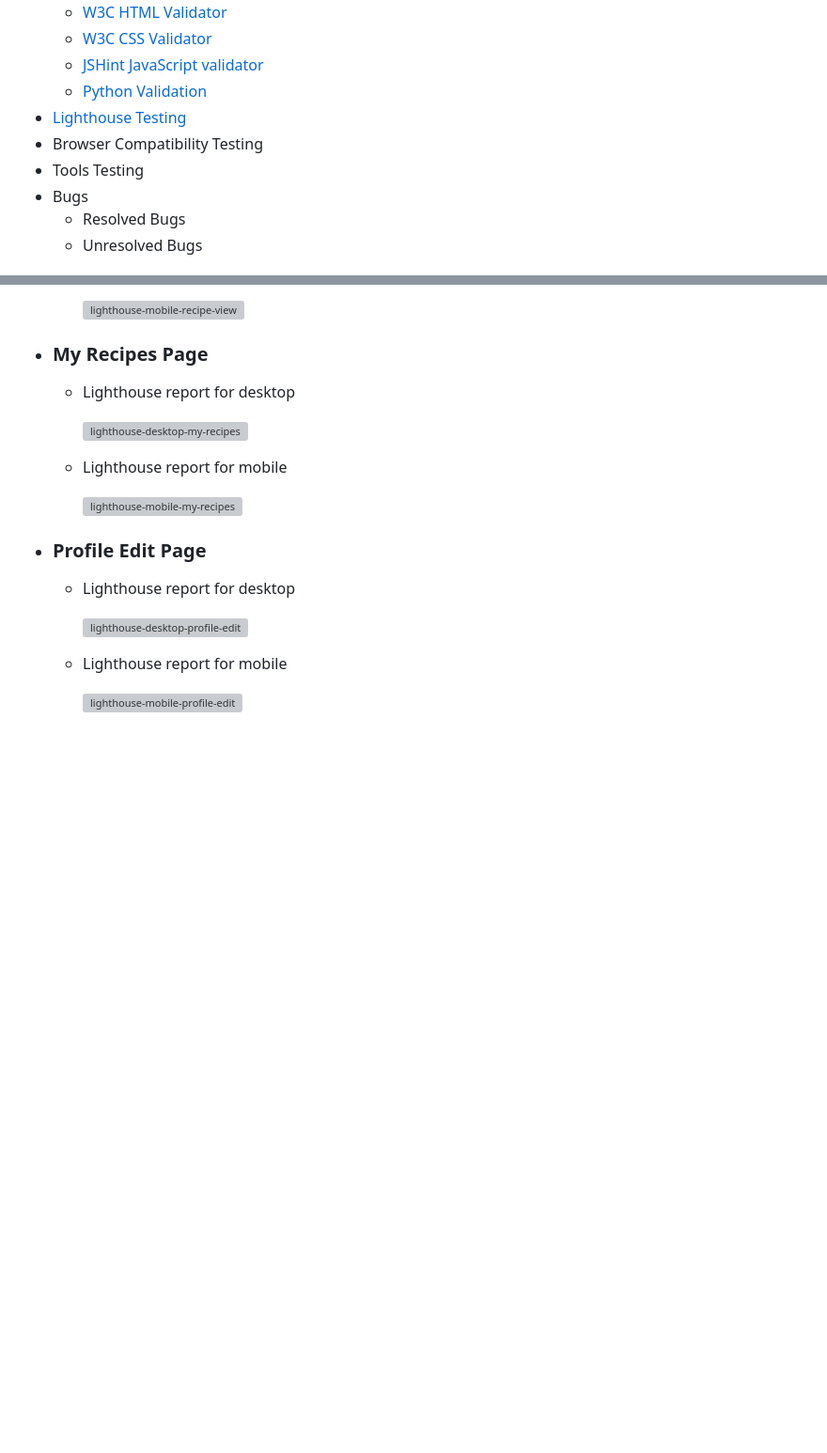
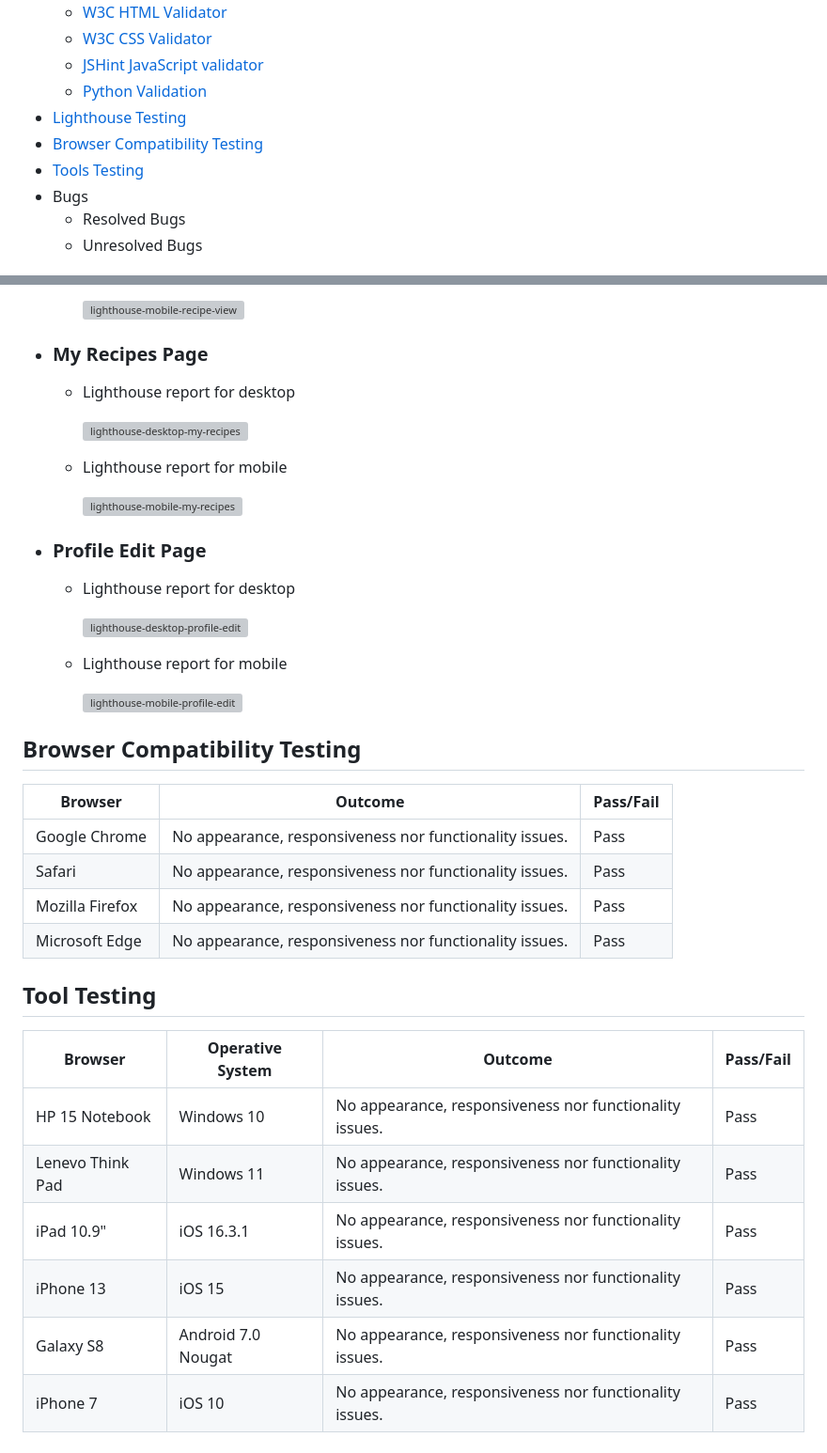
Before and after one commit to Dania2021/world-of-recipes, a Markdown page: TESTING.md, 2 parts joined by grey strips. Shown: that part at 94% size. Drawn GitHub-style; blank space fills up the shorter version; grey boxes are pictures that could not be loaded.

Commit message:
Added browser compatibility and tool testing

```diff
--- a/TESTING.md
+++ b/TESTING.md
@@ -10,8 +10,8 @@
   * [JSHint JavaScript validator](#jshint-javascript-validator)
   * [Python Validation](#python-validation)
 * [Lighthouse Testing](#lighthouse-testing)
-* Browser Compatibility Testing
-* Tools Testing
+* [Browser Compatibility Testing](#browser-compatibility-test)
+* [Tools Testing](#tool-testing)
 * Bugs
     * Resolved Bugs
     * Unresolved Bugs
@@ -422,3 +422,23 @@
     * Lighthouse report for mobile
 
         ![lighthouse-mobile-profile-edit](/readme_docs/lighthouse-mobile-edit-profile.png)
+
+## Browser Compatibility Testing
+
+  | Browser | Outcome |Pass/Fail |
+  | --- | --- | --- |
+  | Google Chrome | No appearance, responsiveness nor functionality issues. | Pass |
+  | Safari | No appearance, responsiveness nor functionality issues. | Pass |
+  | Mozilla Firefox | No appearance, responsiveness nor functionality issues. | Pass |
+  | Microsoft Edge | No appearance, responsiveness nor functionality issues. | Pass |
+
+## Tool Testing
+
+  | Browser | Operative System | Outcome | Pass/Fail |
+  | --- | --- | --- | --- |
+  | HP 15 Notebook | Windows 10 | No appearance, responsiveness nor functionality issues. | Pass |
+  | Lenevo Think Pad | Windows 11 | No appearance, responsiveness nor functionality issues. | Pass |
+  | iPad 10.9" | iOS 16.3.1 | No appearance, responsiveness nor functionality issues. | Pass |
+  | iPhone 13 | iOS 15 | No appearance, responsiveness nor functionality issues. | Pass |
+  | Galaxy S8 | Android 7.0 Nougat | No appearance, responsiveness nor functionality issues. | Pass |
+  |  iPhone 7 | iOS 10 | No appearance, responsiveness nor functionality issues. | Pass |
```
